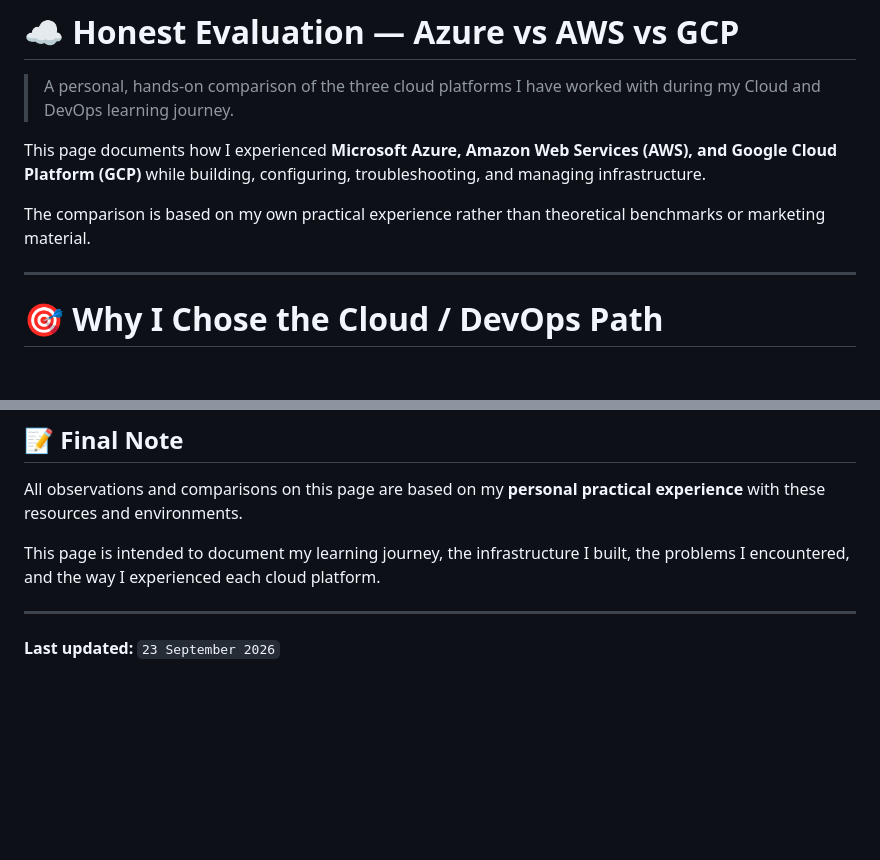
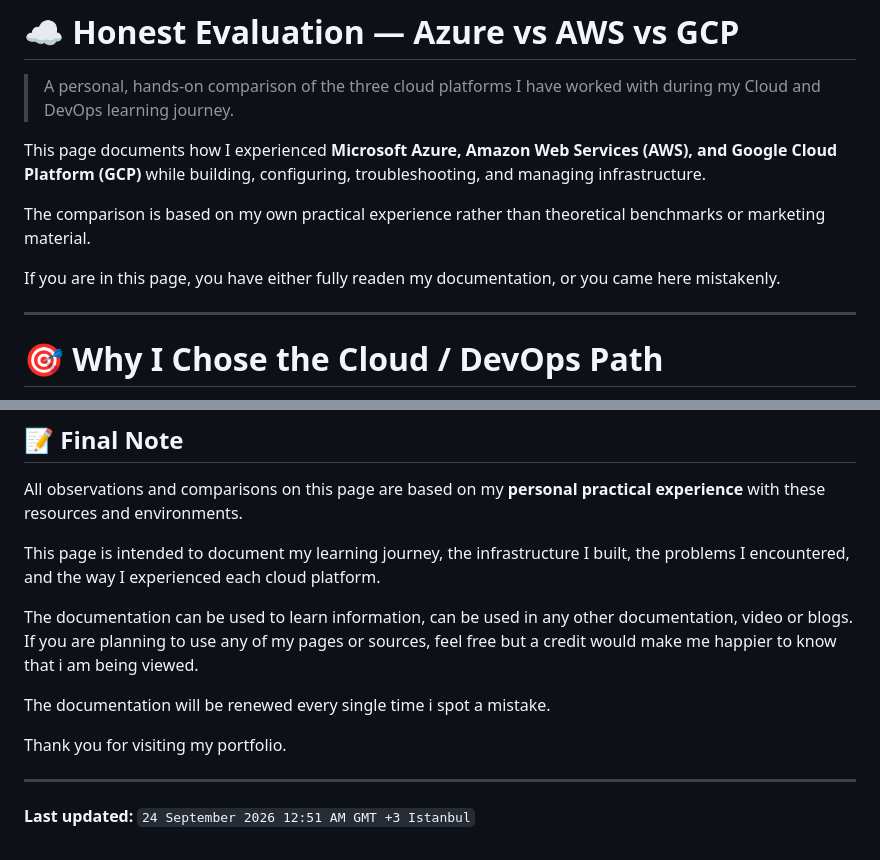
Before and after one commit to darwin642/CLOUD-DEVOPS-HOMELAB, a Markdown page: hm/readme.en.md, 2 parts joined by grey strips. GitHub-like rendering; blank space fills up the shorter version.

```diff
--- a/hm/readme.en.md
+++ b/hm/readme.en.md
@@ -5,6 +5,8 @@
 This page documents how I experienced **Microsoft Azure, Amazon Web Services (AWS), and Google Cloud Platform (GCP)** while building, configuring, troubleshooting, and managing infrastructure.
 
 The comparison is based on my own practical experience rather than theoretical benchmarks or marketing material.
+
+If you are in this page, you have either fully readen my documentation, or you came here mistakenly.
 
 ---
 
@@ -745,6 +747,12 @@ All observations and comparisons on this page are based on my **personal practic
 
 This page is intended to document my learning journey, the infrastructure I built, the problems I encountered, and the way I experienced each cloud platform.
 
+The documentation can be used to learn information, can be used in any other documentation, video or blogs. If you are planning to use any of my pages or sources, feel free but a credit would make me happier to know that i am being viewed.
+
+The documentation will be renewed every single time i spot a mistake.
+
+Thank you for visiting my portfolio.
+
 ---
 
-**Last updated:** `23 September 2026`
+**Last updated:** `24 September 2026 12:51 AM GMT +3 Istanbul`
```
